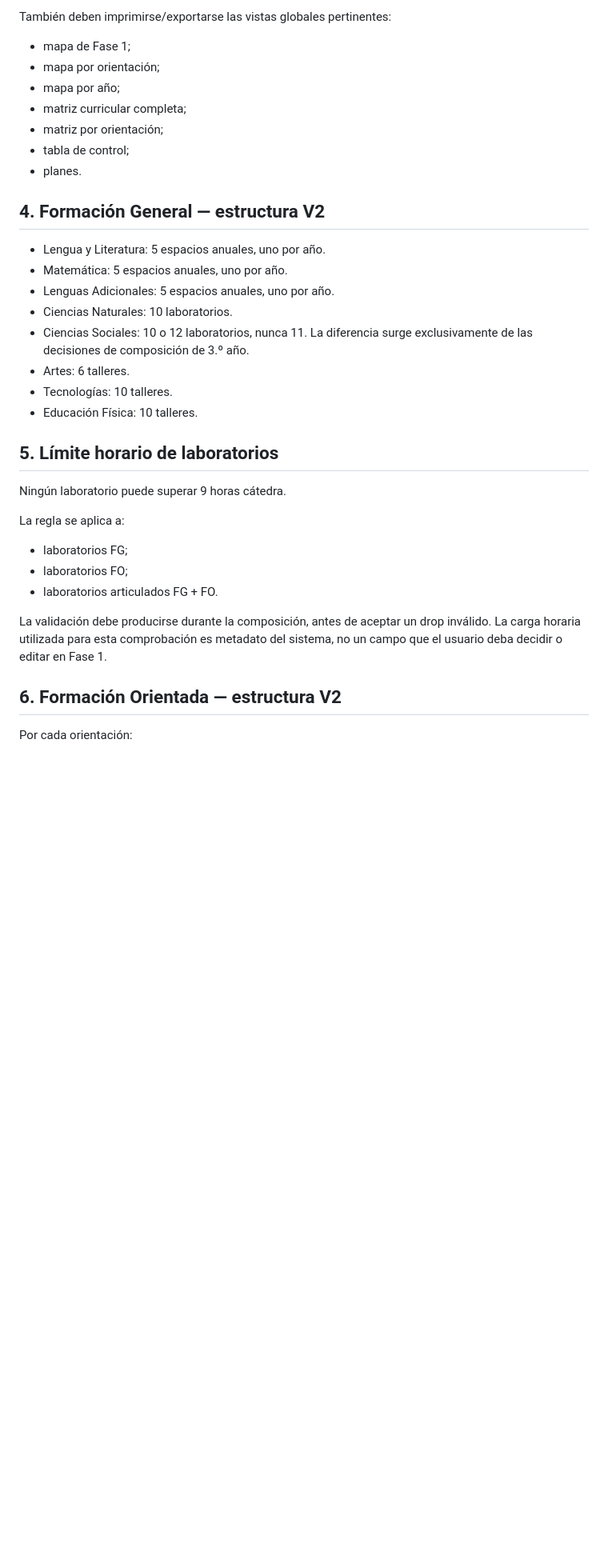
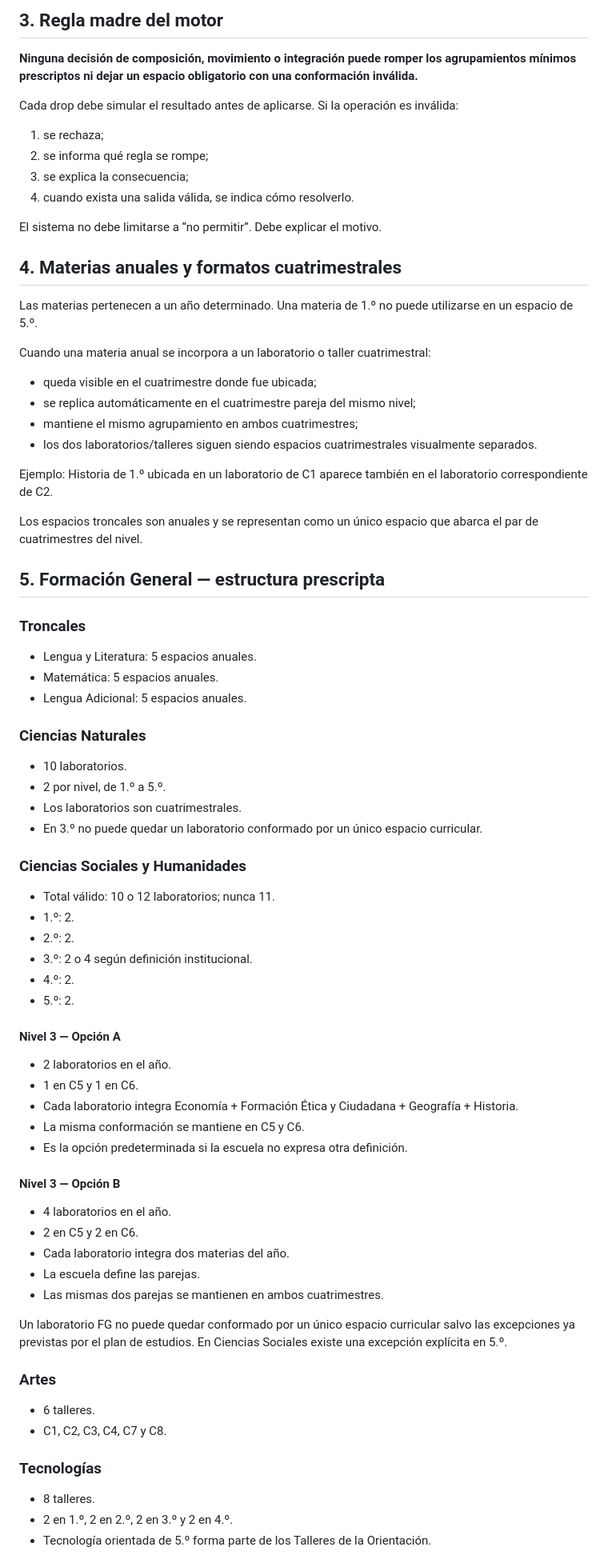
Before and after one commit to sebastiangiampani-create/pci_secundaria_aprende, a Markdown page: docs/ARQUITECTURA_V2.md, the part around one of its changes. Shown at 80% size. GitHub-like rendering; blank space fills up the shorter version.

Commit message:
Actualizar arquitectura con reglas oficiales de composicion

```diff
--- a/docs/ARQUITECTURA_V2.md
+++ b/docs/ARQUITECTURA_V2.md
@@ -66,35 +37,73 @@ Incluye, como mínimo:
 
-También deben imprimirse/exportarse las vistas globales pertinentes:
-- mapa de Fase 1;
-- mapa por orientación;
-- mapa por año;
-- matriz curricular completa;
-- matriz por orientación;
-- tabla de control;
-- planes.
+## 3. Regla madre del motor
 
-## 4. Formación General — estructura V2
+**Ninguna decisión de composición, movimiento o integración puede romper los agrupamientos mínimos prescriptos ni dejar un espacio obligatorio con una conformación inválida.**
 
-- Lengua y Literatura: 5 espacios anuales, uno por año.
-- Matemática: 5 espacios anuales, uno por año.
-- Lenguas Adicionales: 5 espacios anuales, uno por año.
-- Ciencias Naturales: 10 laboratorios.
-- Ciencias Sociales: 10 o 12 laboratorios, nunca 11. La diferencia surge exclusivamente de las decisiones de composición de 3.º año.
-- Artes: 6 talleres.
-- Tecnologías: 10 talleres.
-- Educación Física: 10 talleres.
+Cada drop debe simular el resultado antes de aplicarse. Si la operación es inválida:
+1. se rechaza;
+2. se informa qué regla se rompe;
+3. se explica la consecuencia;
+4. cuando exista una salida válida, se indica cómo resolverlo.
 
-## 5. Límite horario de laboratorios
+El sistema no debe limitarse a “no permitir”. Debe explicar el motivo.
 
-Ningún laboratorio puede superar 9 horas cátedra.
+## 4. Materias anuales y formatos cuatrimestrales
 
-La regla se aplica a:
-- laboratorios FG;
-- laboratorios FO;
-- laboratorios articulados FG + FO.
+Las materias pertenecen a un año determinado. Una materia de 1.º no puede utilizarse en un espacio de 5.º.
 
-La validación debe producirse durante la composición, antes de aceptar un drop inválido. La carga horaria utilizada para esta comprobación es metadato del sistema, no un campo que el usuario deba decidir o editar en Fase 1.
+Cuando una materia anual se incorpora a un laboratorio o taller cuatrimestral:
+- queda visible en el cuatrimestre donde fue ubicada;
+- se replica automáticamente en el cuatrimestre pareja del mismo nivel;
+- mantiene el mismo agrupamiento en ambos cuatrimestres;
+- los dos laboratorios/talleres siguen siendo espacios cuatrimestrales visualmente separados.
 
-## 6. Formación Orientada — estructura V2
+Ejemplo: Historia de 1.º ubicada en un laboratorio de C1 aparece también en el laboratorio correspondiente de C2.
 
-Por cada orientación:
+Los espacios troncales son anuales y se representan como un único espacio que abarca el par de cuatrimestres del nivel.
+
+## 5. Formación General — estructura prescripta
+
+### Troncales
+- Lengua y Literatura: 5 espacios anuales.
+- Matemática: 5 espacios anuales.
+- Lengua Adicional: 5 espacios anuales.
+
+### Ciencias Naturales
+- 10 laboratorios.
+- 2 por nivel, de 1.º a 5.º.
+- Los laboratorios son cuatrimestrales.
+- En 3.º no puede quedar un laboratorio conformado por un único espacio curricular.
+
+### Ciencias Sociales y Humanidades
+- Total válido: 10 o 12 laboratorios; nunca 11.
+- 1.º: 2.
+- 2.º: 2.
+- 3.º: 2 o 4 según definición institucional.
+- 4.º: 2.
+- 5.º: 2.
+
+#### Nivel 3 — Opción A
+- 2 laboratorios en el año.
+- 1 en C5 y 1 en C6.
+- Cada laboratorio integra Economía + Formación Ética y Ciudadana + Geografía + Historia.
+- La misma conformación se mantiene en C5 y C6.
+- Es la opción predeterminada si la escuela no expresa otra definición.
+
+#### Nivel 3 — Opción B
+- 4 laboratorios en el año.
+- 2 en C5 y 2 en C6.
+- Cada laboratorio integra dos materias del año.
+- La escuela define las parejas.
+- Las mismas dos parejas se mantienen en ambos cuatrimestres.
+
+Un laboratorio FG no puede quedar conformado por un único espacio curricular salvo las excepciones ya previstas por el plan de estudios. En Ciencias Sociales existe una excepción explícita en 5.º.
+
+### Artes
+- 6 talleres.
+- C1, C2, C3, C4, C7 y C8.
+
+### Tecnologías
+- 8 talleres.
+- 2 en 1.º, 2 en 2.º, 2 en 3.º y 2 en 4.º.
+- Tecnología orientada de 5.º forma parte de los Talleres de la Orientación.
+
```
Also changed, not shown: other parts of docs/ARQUITECTURA_V2.md (+102 -132 lines).
